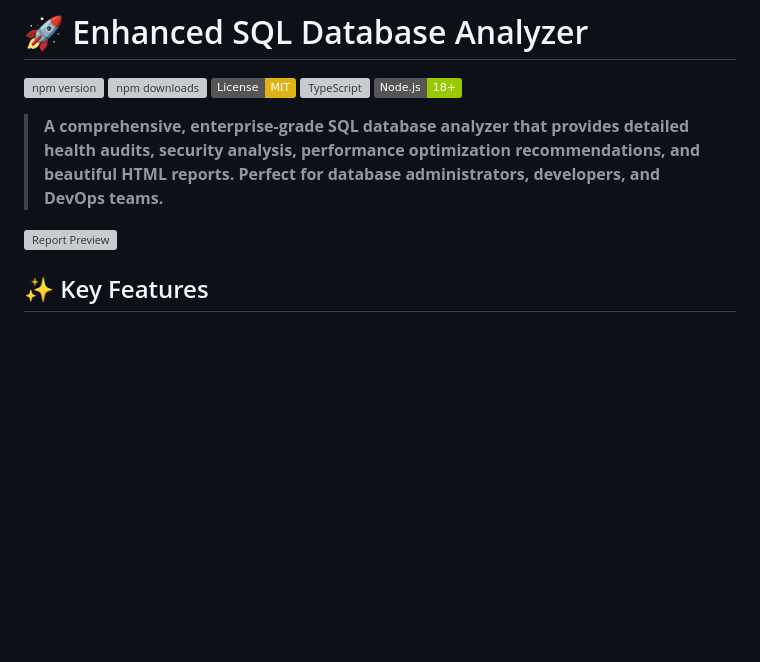
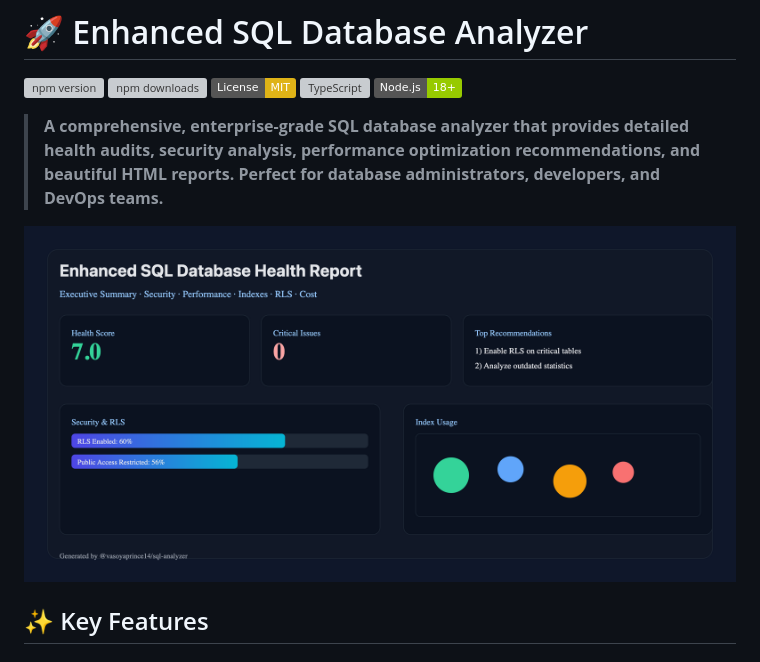
Before and after one commit to vasoyaprince14/sql-optimizer, a Markdown page: README.md, the part around the change. Rendered like a GitHub page; pictures changed too: docs/assets/report-preview.png (added); badges without logos; blank space fills up the shorter version; grey boxes are pictures that could not be loaded.

Commit message:
docs(preview): render PNG for npm and update README image

```diff
--- a/README.md
+++ b/README.md
@@ -8,7 +8,7 @@
 
 > **A comprehensive, enterprise-grade SQL database analyzer that provides detailed health audits, security analysis, performance optimization recommendations, and beautiful HTML reports. Perfect for database administrators, developers, and DevOps teams.**
 
-![Report Preview](https://raw.githubusercontent.com/vasoyaprince14/sql-optimizer/main/docs/assets/report-preview.svg)
+![Report Preview](https://raw.githubusercontent.com/vasoyaprince14/sql-optimizer/main/docs/assets/report-preview.png)
 
 ## ✨ Key Features
 
```
Also changed, not shown: 2 other files.
